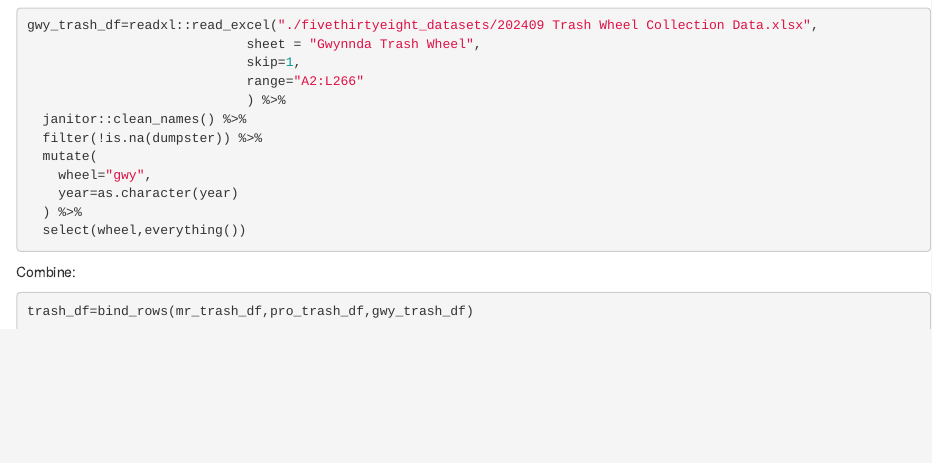
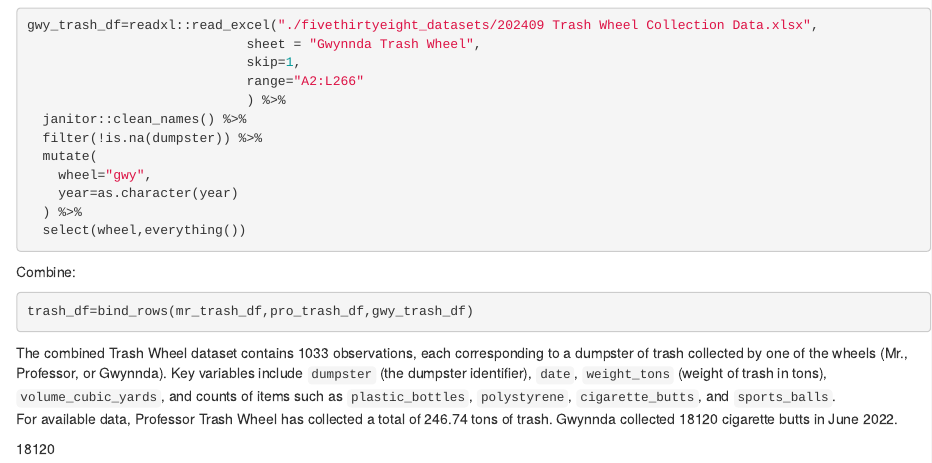
Before and after one commit to Kkeror0/p8105_hw2_kp3127, an R Markdown document (p8105_hw2_kp3127.Rmd): the page in a window 1100 px wide, from 2300 px down. The pictures show the output file p8105_hw2_kp3127.html that the author committed with the source, opened offline.

Commit message:
Q2 completed

````diff
--- a/p8105_hw2_kp3127.Rmd
+++ b/p8105_hw2_kp3127.Rmd
@@ -131,3 +131,8 @@ Combine:
 ```{r}
 trash_df=bind_rows(mr_trash_df,pro_trash_df,gwy_trash_df)
 ```
+The combined Trash Wheel dataset contains `r nrow(trash_df)` observations, each corresponding to a dumpster of trash collected by one of the wheels (Mr., Professor, or Gwynnda). Key variables include `dumpster` (the dumpster identifier), `date`, `weight_tons` (weight of trash in tons), `volume_cubic_yards`, and counts of items such as `plastic_bottles`, `polystyrene`, `cigarette_butts`, and `sports_balls`.
+For available data, Professor Trash Wheel has collected a total of `r trash_df %>% filter(wheel == "pro") %>% summarise(sum(weight_tons, na.rm = TRUE)) %>% pull()` tons of trash. Gwynnda collected `r format(trash_df %>% filter(wheel == "gwy", lubridate::year(date) == 2022, lubridate::month(date) == 6) %>% summarise(sum(cigarette_butts, na.rm = TRUE)) %>% pull(),scientific = FALSE)` cigarette butts in June 2022.
+
+`r format(trash_df %>%
+             filter(wheel == "gwy",
````
Also changed, not shown: p8105_hw2_kp3127.html, p8105_hw2_kp3127.Rmd (4 more changed lines).
